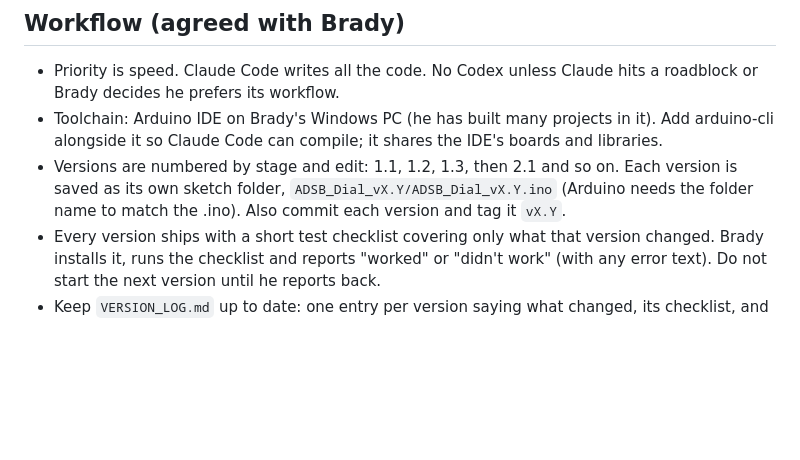
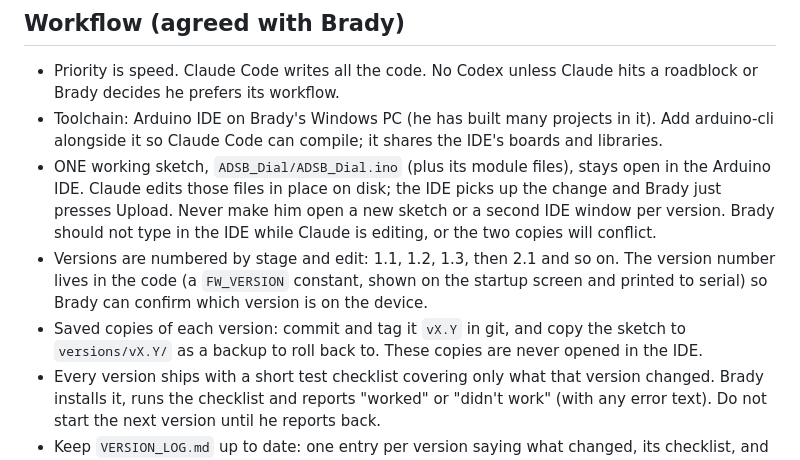
Before and after one commit to bvauclin-collab/Mooneytimer, a Markdown page: adsb-dial/CLAUDE.md, the part around the change. Rendered like a GitHub page; blank space fills up the shorter version.

Commit message:
ADS-B dial workflow: edit one open sketch in place, archive versions separately
Co-Authored-By: Claude Opus 5.5 <noreply@anthropic.com>
Claude-Session: https://claude.ai/code/session_019pRhp1pZfbhVJKkP9YKjgw

```diff
--- a/adsb-dial/CLAUDE.md
+++ b/adsb-dial/CLAUDE.md
@@ -31,9 +31,15 @@ running ForeFlight can use it as a traffic source.
   or Brady decides he prefers its workflow.
 - Toolchain: Arduino IDE on Brady's Windows PC (he has built many projects in it). Add
   arduino-cli alongside it so Claude Code can compile; it shares the IDE's boards and libraries.
-- Versions are numbered by stage and edit: 1.1, 1.2, 1.3, then 2.1 and so on. Each version is
-  saved as its own sketch folder, `ADSB_Dial_vX.Y/ADSB_Dial_vX.Y.ino` (Arduino needs the folder
-  name to match the .ino). Also commit each version and tag it `vX.Y`.
+- ONE working sketch, `ADSB_Dial/ADSB_Dial.ino` (plus its module files), stays open in the
+  Arduino IDE. Claude edits those files in place on disk; the IDE picks up the change and Brady
+  just presses Upload. Never make him open a new sketch or a second IDE window per version.
+  Brady should not type in the IDE while Claude is editing, or the two copies will conflict.
+- Versions are numbered by stage and edit: 1.1, 1.2, 1.3, then 2.1 and so on. The version
+  number lives in the code (a `FW_VERSION` constant, shown on the startup screen and printed to
+  serial) so Brady can confirm which version is on the device.
+- Saved copies of each version: commit and tag it `vX.Y` in git, and copy the sketch to
+  `versions/vX.Y/` as a backup to roll back to. These copies are never opened in the IDE.
 - Every version ships with a short test checklist covering only what that version changed.
   Brady installs it, runs the checklist and reports "worked" or "didn't work" (with any error
   text). Do not start the next version until he reports back.
```
